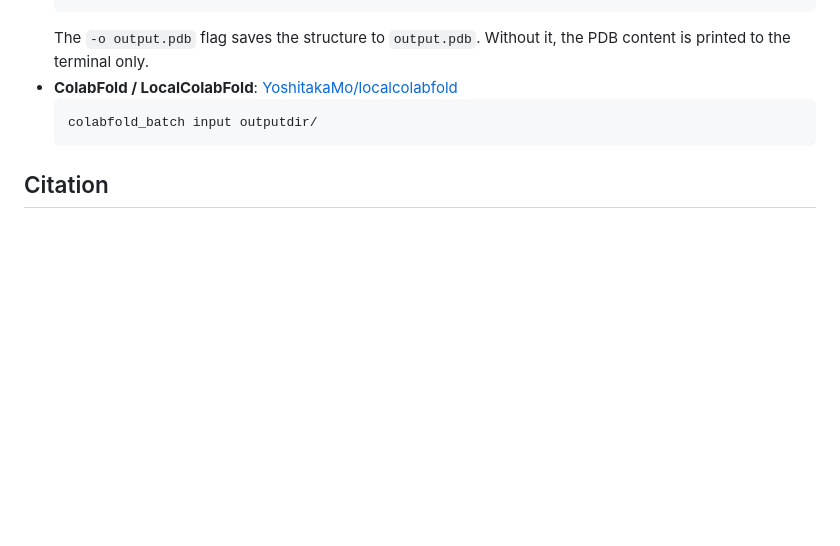
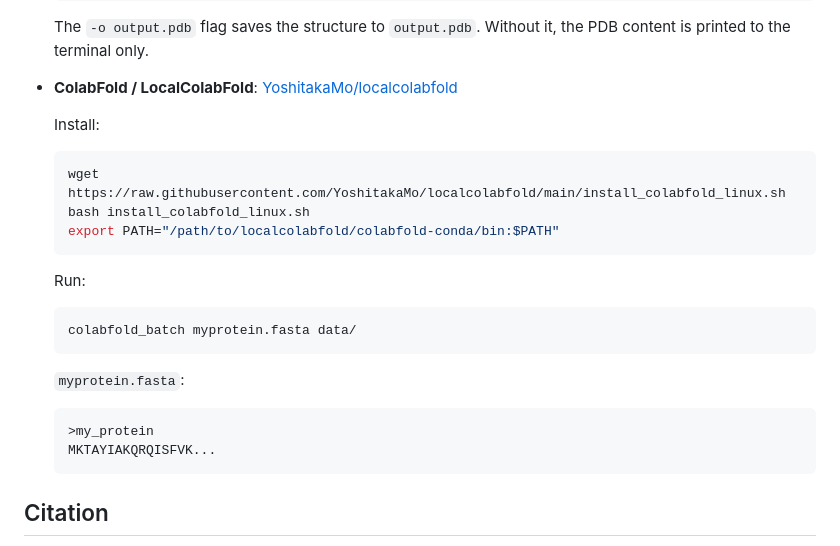
Before and after one commit to avilella/absolute-stability-predictor, a Markdown page: README.md, the part around the change. Drawn GitHub-style; blank space fills up the shorter version.

````diff
--- a/README.md
+++ b/README.md
@@ -193,8 +193,23 @@ Input structures can be predicted with:
   ```
   The `-o output.pdb` flag saves the structure to `output.pdb`. Without it, the PDB content is printed to the terminal only.
 - **ColabFold / LocalColabFold**: [YoshitakaMo/localcolabfold](https://github.com/YoshitakaMo/localcolabfold)
+
+  Install:
   ```bash
-  colabfold_batch input outputdir/
+  wget https://raw.githubusercontent.com/YoshitakaMo/localcolabfold/main/install_colabfold_linux.sh
+  bash install_colabfold_linux.sh
+  export PATH="/path/to/localcolabfold/colabfold-conda/bin:$PATH"
+  ```
+
+  Run:
+  ```bash
+  colabfold_batch myprotein.fasta data/
+  ```
+
+  `myprotein.fasta`:
+  ```
+  >my_protein
+  MKTAYIAKQRQISFVK...
   ```
 
 ## Citation
````
